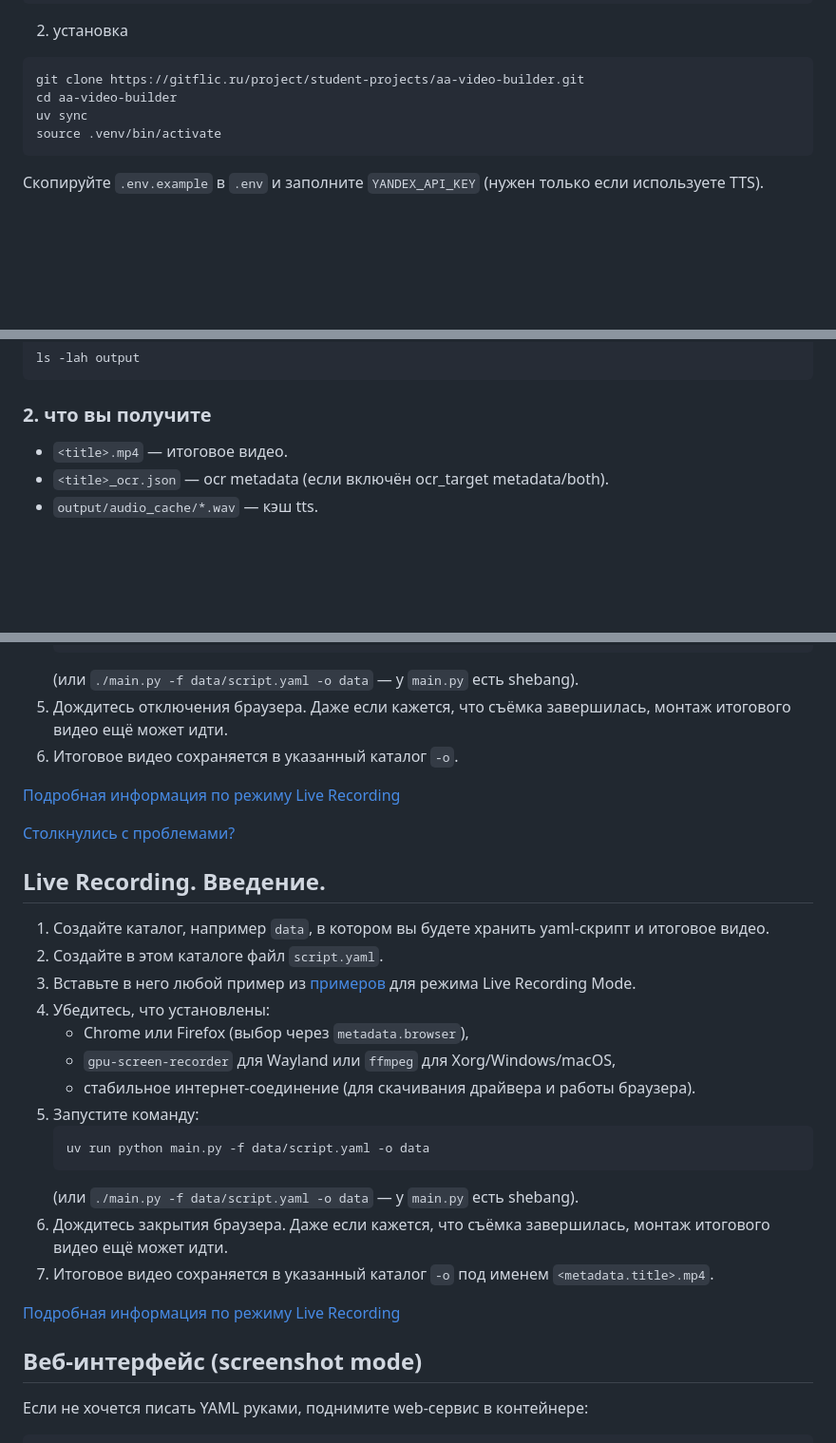
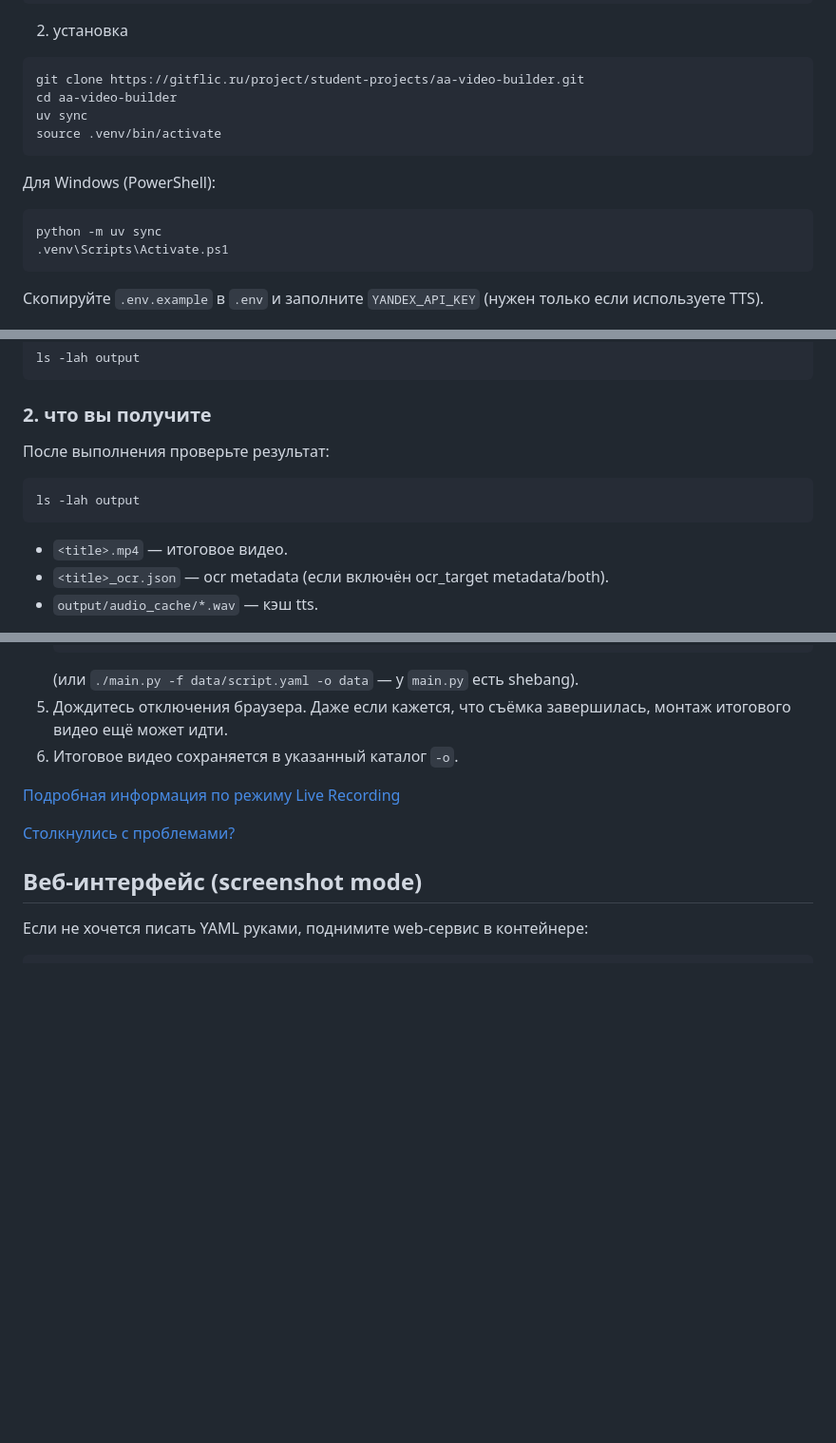
Before and after one commit to sma1kyyy/Astra_Video_Builder, a Markdown page: docs/Getting_Started_Guide.md, 3 parts joined by grey strips. Shown at 95% size. GitHub-like rendering; blank space fills up the shorter version.

````diff
--- a/docs/Getting_Started_Guide.md
+++ b/docs/Getting_Started_Guide.md
@@ -23,6 +23,12 @@ uv sync
 source .venv/bin/activate
 ```
 
+Для Windows (PowerShell):
+```powershell
+python -m uv sync
+.venv\Scripts\Activate.ps1
+```
+
 Скопируйте `.env.example` в `.env` и заполните `YANDEX_API_KEY` (нужен только если используете TTS).
 
 ## Screenshot Mode. Введение.
@@ -38,6 +44,10 @@ ls -lah output
 ```
 
 ### 2. что вы получите
+После выполнения проверьте результат:
+```bash
+ls -lah output
+```
 - `<title>.mp4` — итоговое видео.
 - `<title>_ocr.json` — ocr metadata (если включён ocr_target metadata/both).
 - `output/audio_cache/*.wav` — кэш tts.
@@ -77,24 +87,6 @@ PY
 
 [Столкнулись с проблемами?](Troubleshooting_Guide.md)
 
-## Live Recording. Введение.
-1. Создайте каталог, например `data`, в котором вы будете хранить yaml-скрипт и итоговое видео.
-2. Создайте в этом каталоге файл `script.yaml`.
-3. Вставьте в него любой пример из [примеров](Example_Scripts.md) для режима Live Recording Mode.
-4. Убедитесь, что установлены:
-   - Chrome или Firefox (выбор через `metadata.browser`),
-   - `gpu-screen-recorder` для Wayland или `ffmpeg` для Xorg/Windows/macOS,
-   - стабильное интернет-соединение (для скачивания драйвера и работы браузера).
-5. Запустите команду:
-   ```bash
-   uv run python main.py -f data/script.yaml -o data
-   ```
-   (или `./main.py -f data/script.yaml -o data` — у `main.py` есть shebang).
-6. Дождитесь закрытия браузера. Даже если кажется, что съёмка завершилась, монтаж итогового видео ещё может идти.
-7. Итоговое видео сохраняется в указанный каталог `-o` под именем `<metadata.title>.mp4`.
-
-[Подробная информация по режиму Live Recording](Live_Recording_Mode_Guide.md)
-
 ## Веб-интерфейс (screenshot mode)
 
 Если не хочется писать YAML руками, поднимите web-сервис в контейнере:
````
Also changed, not shown: docs/Deployment_Guide.md (+306 -0 lines).
